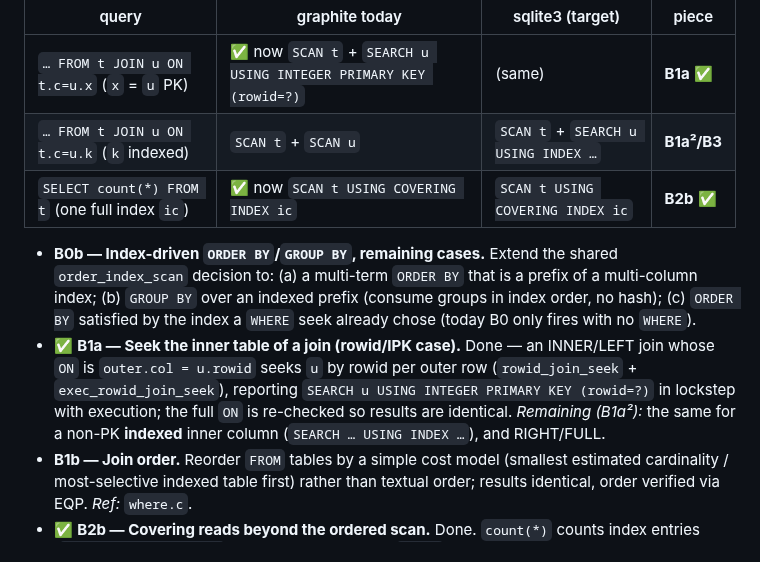
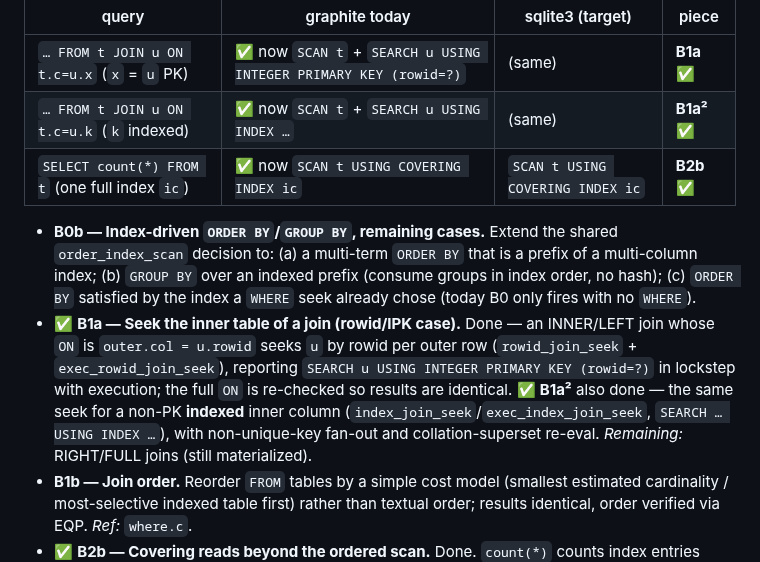
Before and after one commit to KarpelesLab/graphitesql, a Markdown page: ROADMAP.md, the part around the change. GitHub-like rendering.

Commit message:
chore(roadmap): mark B1a2 (indexed inner-join seek) done
Co-Authored-By: Claude Opus 4.8 (1M context) <noreply@anthropic.com>

```diff
--- a/ROADMAP.md
+++ b/ROADMAP.md
@@ -202,7 +202,7 @@ Open EQP divergences (verified against sqlite3):
 | query | graphite today | sqlite3 (target) | piece |
 |-------|----------------|------------------|-------|
 | `… FROM t JOIN u ON t.c=u.x` (`x` = `u` PK) | ✅ now `SCAN t` + `SEARCH u USING INTEGER PRIMARY KEY (rowid=?)` | (same) | **B1a** ✅ |
-| `… FROM t JOIN u ON t.c=u.k` (`k` indexed) | `SCAN t` + `SCAN u` | `SCAN t` + `SEARCH u USING INDEX …` | **B1a²/B3** |
+| `… FROM t JOIN u ON t.c=u.k` (`k` indexed) | ✅ now `SCAN t` + `SEARCH u USING INDEX …` | (same) | **B1a²** ✅ |
 | `SELECT count(*) FROM t` (one full index `ic`) | ✅ now `SCAN t USING COVERING INDEX ic` | `SCAN t USING COVERING INDEX ic` | **B2b** ✅ |
 
 - **B0b — Index-driven `ORDER BY`/`GROUP BY`, remaining cases.** Extend the
@@ -214,8 +214,10 @@ Open EQP divergences (verified against sqlite3):
   INNER/LEFT join whose `ON` is `outer.col = u.rowid` seeks `u` by rowid per
   outer row (`rowid_join_seek` + `exec_rowid_join_seek`), reporting `SEARCH u
   USING INTEGER PRIMARY KEY (rowid=?)` in lockstep with execution; the full `ON`
-  is re-checked so results are identical. *Remaining (B1a²):* the same for a
-  non-PK **indexed** inner column (`SEARCH … USING INDEX …`), and RIGHT/FULL.
+  is re-checked so results are identical. ✅ **B1a²** also done — the same seek
+  for a non-PK **indexed** inner column (`index_join_seek`/`exec_index_join_seek`,
+  `SEARCH … USING INDEX …`), with non-unique-key fan-out and collation-superset
+  re-eval. *Remaining:* RIGHT/FULL joins (still materialized).
 - **B1b — Join order.** Reorder `FROM` tables by a simple cost model (smallest
   estimated cardinality / most-selective indexed table first) rather than textual
   order; results identical, order verified via EQP. *Ref:* `where.c`.
```
